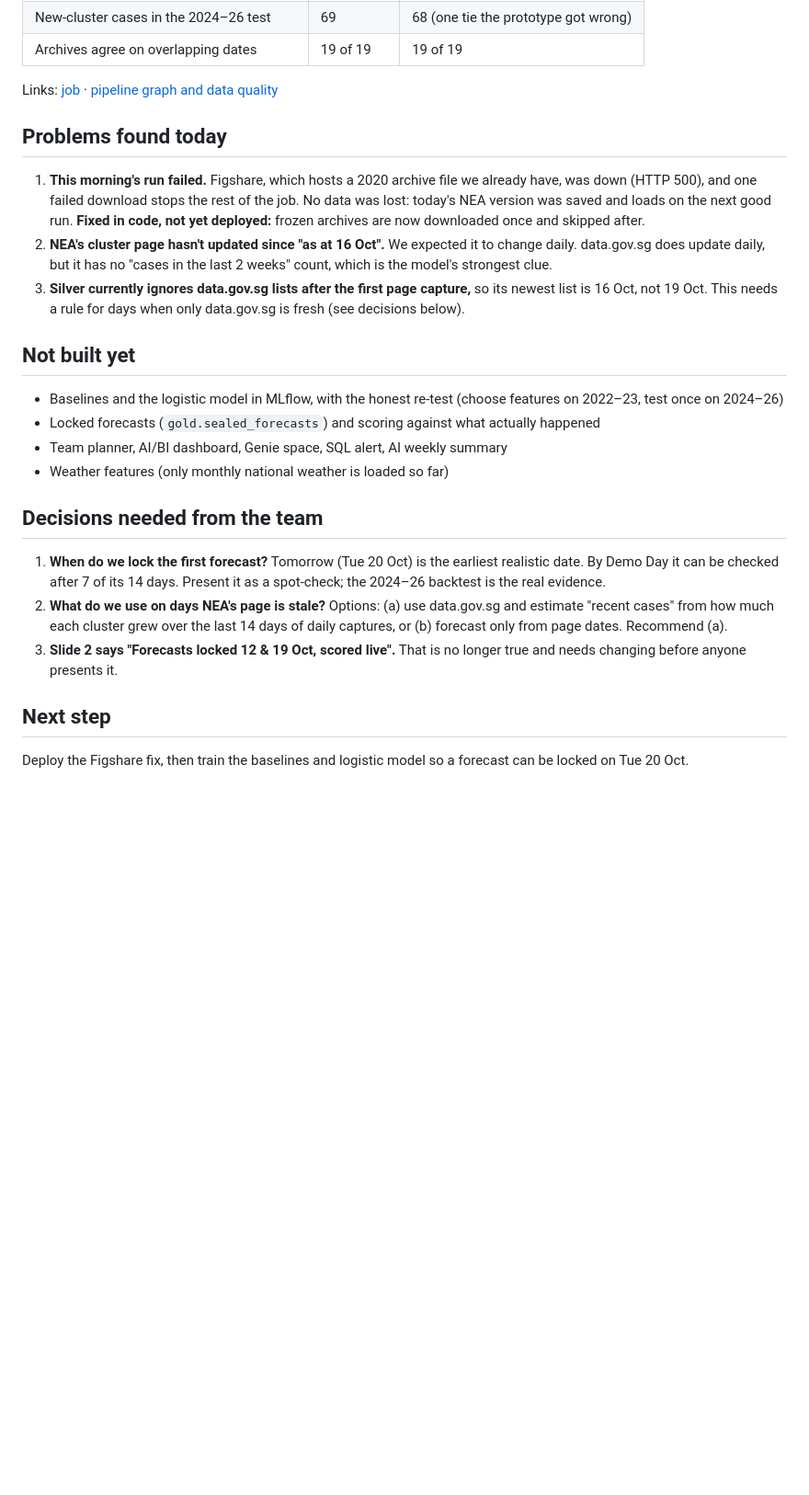
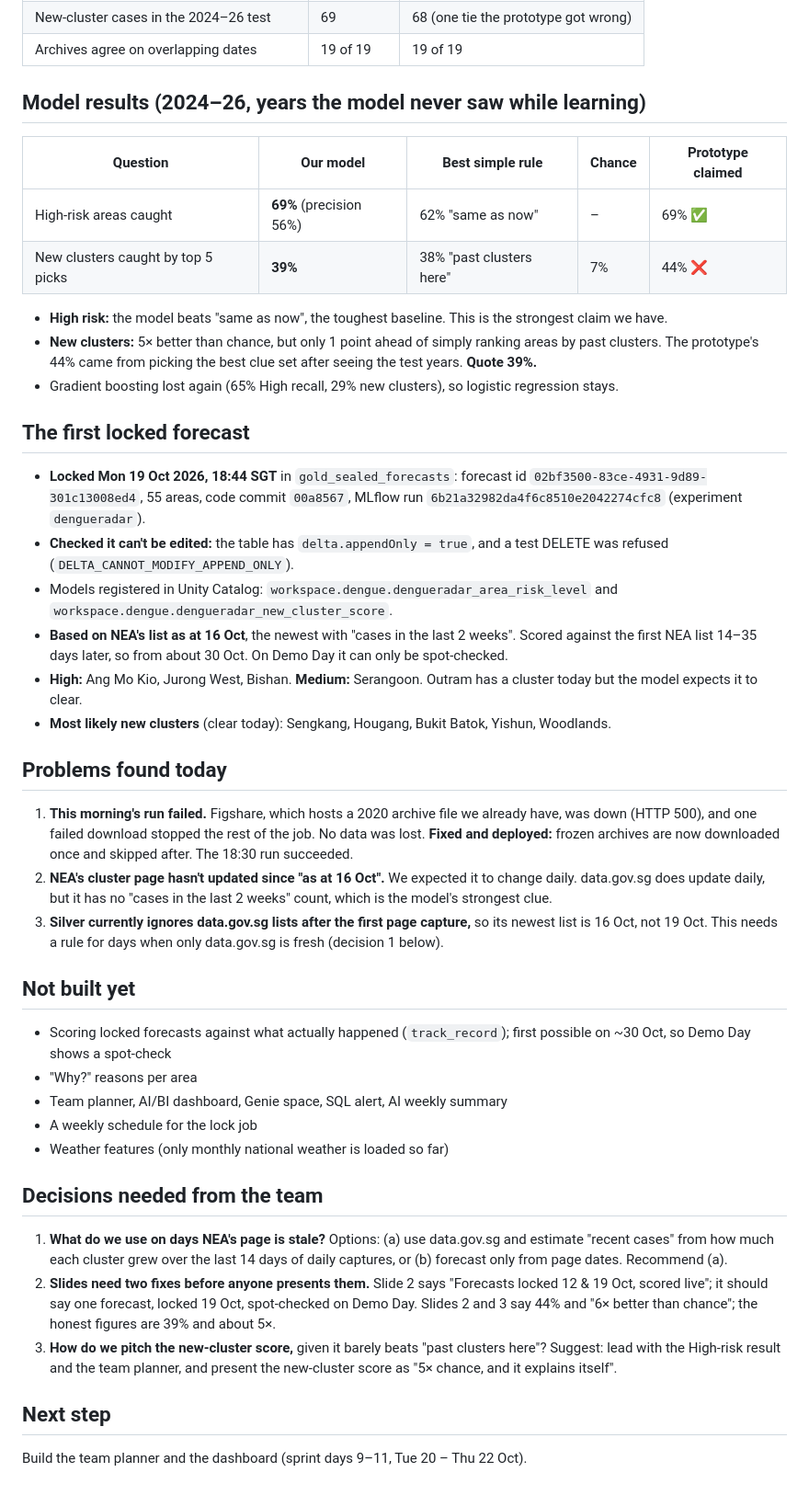
Before and after one commit to sanjsky24/Databricks_Upside_Devs_Submission, a Markdown page: docs/PROGRESS.md, the part around one of its changes. Shown at 92% size. Rendered like a GitHub page; blank space fills up the shorter version.

Commit message:
Update progress: models tested, first forecast locked 19 Oct
Co-Authored-By: Claude Opus 5.5 <noreply@anthropic.com>

```diff
--- a/docs/PROGRESS.md
+++ b/docs/PROGRESS.md
@@ -51,36 +61,61 @@ All of it lives in the Databricks workspace (team account) under catalog `worksp
 | New-cluster cases in the 2024–26 test | 69 | 68 (one tie the prototype got wrong) |
 | Archives agree on overlapping dates | 19 of 19 | 19 of 19 |
 
-Links: [job](https://dbc-3196997f-5ea3.cloud.databricks.com/jobs/966260569254903?w=7474648356621044) ·
-[pipeline graph and data quality](https://dbc-3196997f-5ea3.cloud.databricks.com/pipelines/ed3176a1-c832-47b1-8516-645f95c7800d?w=7474648356621044)
+## Model results (2024–26, years the model never saw while learning)
+
+| Question | Our model | Best simple rule | Chance | Prototype claimed |
+|---|---|---|---|---|
+| High-risk areas caught | **69%** (precision 56%) | 62% "same as now" | – | 69% ✅ |
+| New clusters caught by top 5 picks | **39%** | 38% "past clusters here" | 7% | 44% ❌ |
+
+- **High risk:** the model beats "same as now", the toughest baseline. This is the strongest claim we have.
+- **New clusters:** 5× better than chance, but only 1 point ahead of simply ranking areas by past clusters. The
+  prototype's 44% came from picking the best clue set after seeing the test years. **Quote 39%.**
+- Gradient boosting lost again (65% High recall, 29% new clusters), so logistic regression stays.
+
+## The first locked forecast
+
+- **Locked Mon 19 Oct 2026, 18:44 SGT** in `gold_sealed_forecasts`: forecast id `02bf3500-83ce-4931-9d89-301c13008ed4`,
+  55 areas, code commit `00a8567`, MLflow run `6b21a32982da4f6c8510e2042274cfc8` (experiment `dengueradar`).
+- **Checked it can't be edited:** the table has `delta.appendOnly = true`, and a test DELETE was refused
+  (`DELTA_CANNOT_MODIFY_APPEND_ONLY`).
+- Models registered in Unity Catalog: `workspace.dengue.dengueradar_area_risk_level` and
+  `workspace.dengue.dengueradar_new_cluster_score`.
+- **Based on NEA's list as at 16 Oct**, the newest with "cases in the last 2 weeks". Scored against the first NEA list
+  14–35 days later, so from about 30 Oct. On Demo Day it can only be spot-checked.
+- **High:** Ang Mo Kio, Jurong West, Bishan. **Medium:** Serangoon. Outram has a cluster today but the model expects
+  it to clear.
+- **Most likely new clusters** (clear today): Sengkang, Hougang, Bukit Batok, Yishun, Woodlands.
 
 ## Problems found today
 
-1. **This morning's run failed.** Figshare, which hosts a 2020 archive file we already have, was down (HTTP 500),
-   and one failed download stops the rest of the job. No data was lost: today's NEA version was saved and loads on
-   the next good run. **Fixed in code, not yet deployed:** frozen archives are now downloaded once and skipped after.
+1. **This morning's run failed.** Figshare, which hosts a 2020 archive file we already have, was down (HTTP 500), and
+   one failed download stopped the rest of the job. No data was lost. **Fixed and deployed:** frozen archives are now
+   downloaded once and skipped after. The 18:30 run succeeded.
 2. **NEA's cluster page hasn't updated since "as at 16 Oct".** We expected it to change daily. data.gov.sg does
    update daily, but it has no "cases in the last 2 weeks" count, which is the model's strongest clue.
 3. **Silver currently ignores data.gov.sg lists after the first page capture,** so its newest list is 16 Oct, not
-   19 Oct. This needs a rule for days when only data.gov.sg is fresh (see decisions below).
+   19 Oct. This needs a rule for days when only data.gov.sg is fresh (decision 1 below).
 
 ## Not built yet
 
-- Baselines and the logistic model in MLflow, with the honest re-test (choose features on 2022–23, test once on
-  2024–26)
-- Locked forecasts (`gold.sealed_forecasts`) and scoring against what actually happened
+- Scoring locked forecasts against what actually happened (`track_record`); first possible on ~30 Oct, so Demo
+  Day shows a spot-check
+- "Why?" reasons per area
 - Team planner, AI/BI dashboard, Genie space, SQL alert, AI weekly summary
+- A weekly schedule for the lock job
 - Weather features (only monthly national weather is loaded so far)
 
 ## Decisions needed from the team
 
-1. **When do we lock the first forecast?** Tomorrow (Tue 20 Oct) is the earliest realistic date. By Demo Day it can
-   be checked after 7 of its 14 days. Present it as a spot-check; the 2024–26 backtest is the real evidence.
-2. **What do we use on days NEA's page is stale?** Options: (a) use data.gov.sg and estimate "recent cases" from how
+1. **What do we use on days NEA's page is stale?** Options: (a) use data.gov.sg and estimate "recent cases" from how
    much each cluster grew over the last 14 days of daily captures, or (b) forecast only from page dates. Recommend (a).
-3. **Slide 2 says "Forecasts locked 12 & 19 Oct, scored live".** That is no longer true and needs changing before
-   anyone presents it.
+2. **Slides need two fixes before anyone presents them.** Slide 2 says "Forecasts locked 12 & 19 Oct, scored live";
+   it should say one forecast, locked 19 Oct, spot-checked on Demo Day. Slides 2 and 3 say 44% and "6× better than
+   chance"; the honest figures are 39% and about 5×.
+3. **How do we pitch the new-cluster score,** given it barely beats "past clusters here"? Suggest: lead with the
+   High-risk result and the team planner, and present the new-cluster score as "5× chance, and it explains itself".
 
 ## Next step
 
-Deploy the Figshare fix, then train the baselines and logistic model so a forecast can be locked on Tue 20 Oct.
+Build the team planner and the dashboard (sprint days 9–11, Tue 20 – Thu 22 Oct).
```
Also changed, not shown: other parts of docs/PROGRESS.md (+14 -4 lines).
